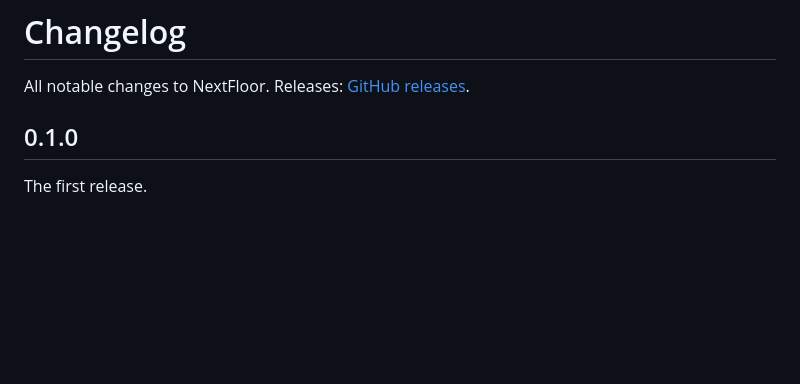
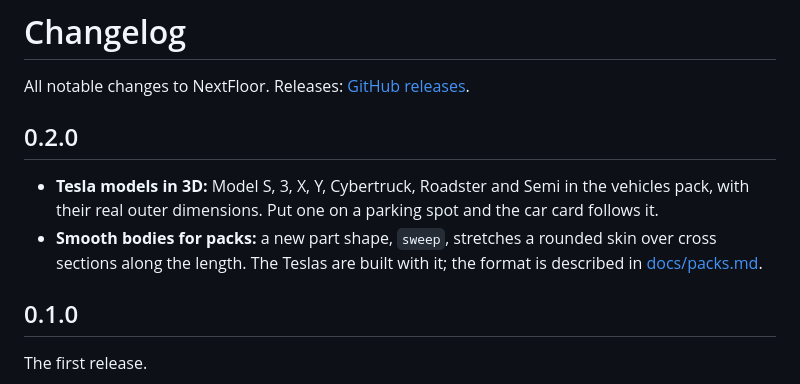
Before and after one commit to therealMRBK/NextFloor, a Markdown page: CHANGELOG.md, the part around the change. GitHub-like rendering; blank space fills up the shorter version.

```diff
--- a/CHANGELOG.md
+++ b/CHANGELOG.md
@@ -1,6 +1,11 @@
 # Changelog
 
 All notable changes to NextFloor. Releases: [GitHub releases](https://github.com/therealMRBK/NextFloor/releases).
+
+## 0.2.0
+
+- **Tesla models in 3D:** Model S, 3, X, Y, Cybertruck, Roadster and Semi in the vehicles pack, with their real outer dimensions. Put one on a parking spot and the car card follows it.
+- **Smooth bodies for packs:** a new part shape, `sweep`, stretches a rounded skin over cross sections along the length. The Teslas are built with it; the format is described in [docs/packs.md](docs/packs.md).
 
 ## 0.1.0
 
```
Also changed, not shown: README.md (+3 -2 lines), docs/packs.md (+7 -1 lines), docs/images/vehicles-tesla.jpg (added), 15 other files.
